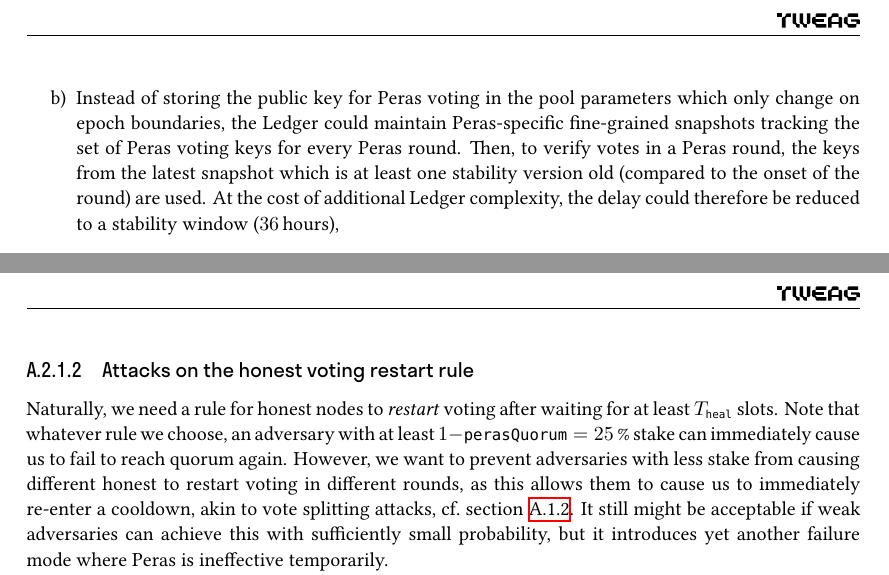
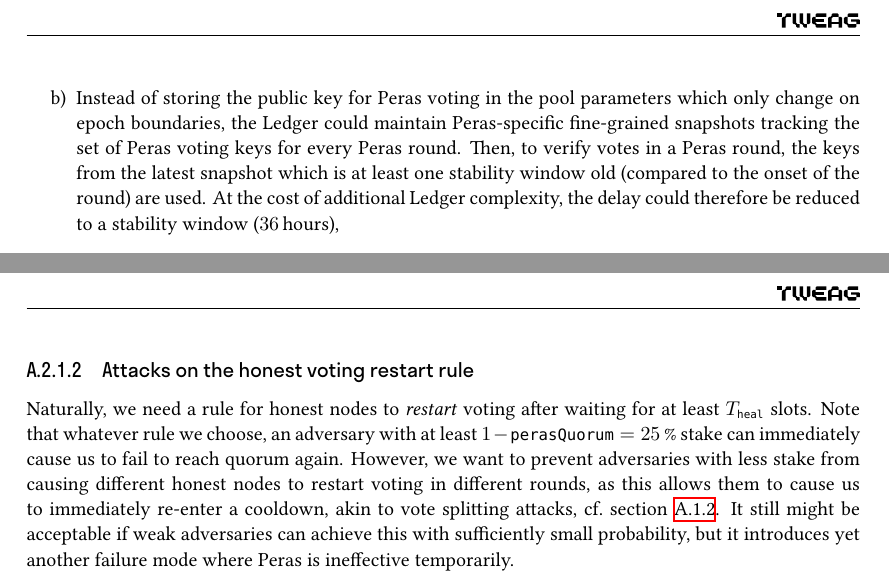
Before and after one commit to tweag/cardano-peras, a LaTeX thesis (design/peras-design.tex, which reads design/appendix/attack-scenarios.tex): two parts of pages 44 and 45 of 54, joined at a grey line, cut so that both start at the same text. Compiled offline with XeLaTeX.

Commit message:
Fix typos

```diff
--- a/design/appendix/attack-scenarios.tex
+++ b/design/appendix/attack-scenarios.tex
@@ -158,7 +158,7 @@ We briefly mention two possibilities of reducing this period.
   This motivation does not apply to the scenario of this section (in fact, the same can be said for the VRF key), so it could simply be skipped in this case to reduce the delay to \numrange{5}{10} days.
 \item
   Instead of storing the public key for Peras voting in the pool parameters which only change on epoch boundaries, the Ledger could maintain Peras-specific fine-grained snapshots tracking the set of Peras voting keys for every Peras round.
-  Then, to verify votes in a Peras round, the keys from the latest snapshot which is at least one stability version old (compared to the onset of the round) are used.
+  Then, to verify votes in a Peras round, the keys from the latest snapshot which is at least one stability window old (compared to the onset of the round) are used.
   At the cost of additional Ledger complexity, the delay could therefore be reduced to a stability window (\qty{36} hours),
 \end{enumerate}
 
@@ -197,7 +197,7 @@ Also see \cref{sec:attack block creation rule}.
 
 Naturally, we need a rule for honest nodes to \emph{restart} voting after waiting for at least \Theal{} slots.
 Note that whatever rule we choose, an adversary with at least $1-\perasQuorum = \qty{25}{\percent}$ stake can immediately cause us to fail to reach quorum again.
-However, we want to prevent adversaries with less stake from causing different honest to restart voting in different rounds, as this allows them to cause us to immediately re-enter a cooldown, akin to vote splitting attacks, cf.~\cref{sec:honest vote splitting}.
+However, we want to prevent adversaries with less stake from causing different honest nodes to restart voting in different rounds, as this allows them to cause us to immediately re-enter a cooldown, akin to vote splitting attacks, cf.~\cref{sec:honest vote splitting}.
 It still might be acceptable if weak adversaries can achieve this with sufficiently small probability, but it introduces yet another failure mode where Peras is ineffective temporarily.
 
 For example, the simple rule
```
